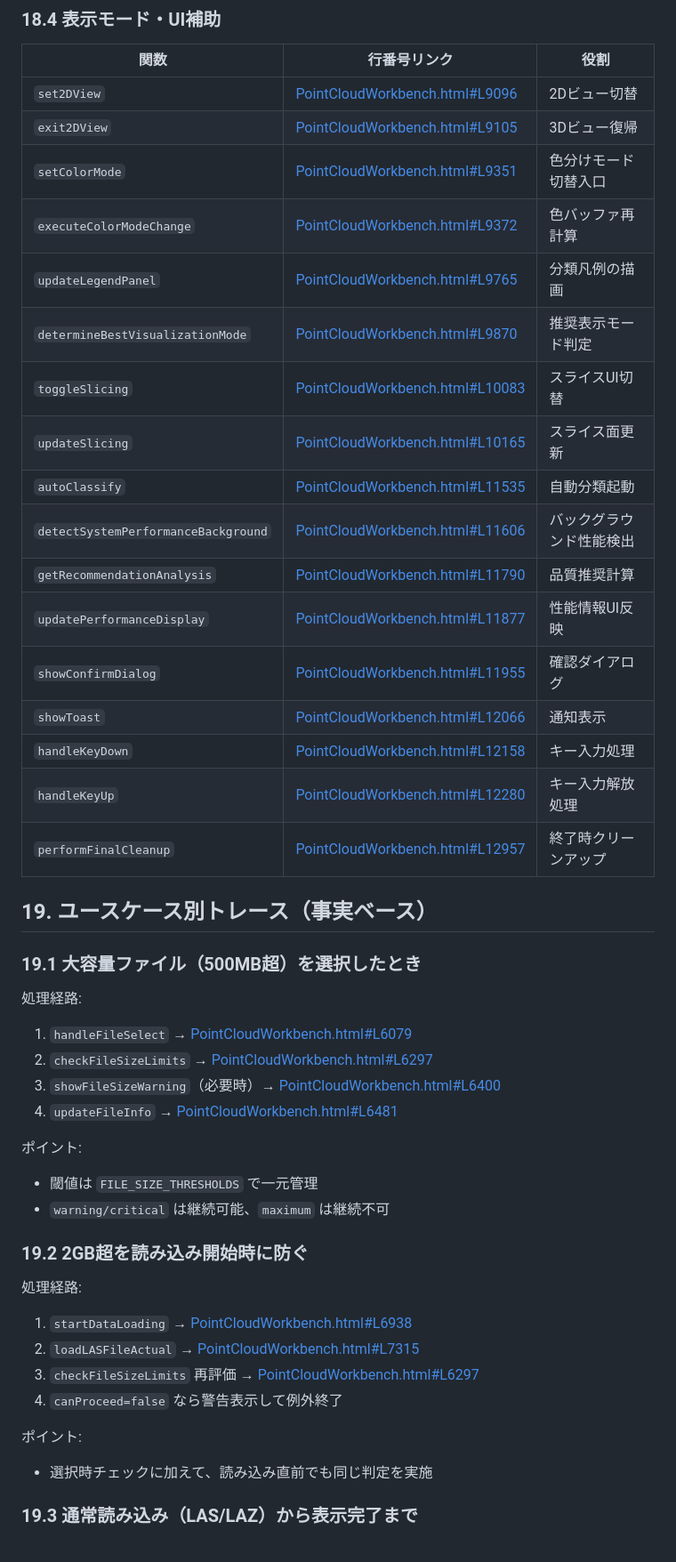
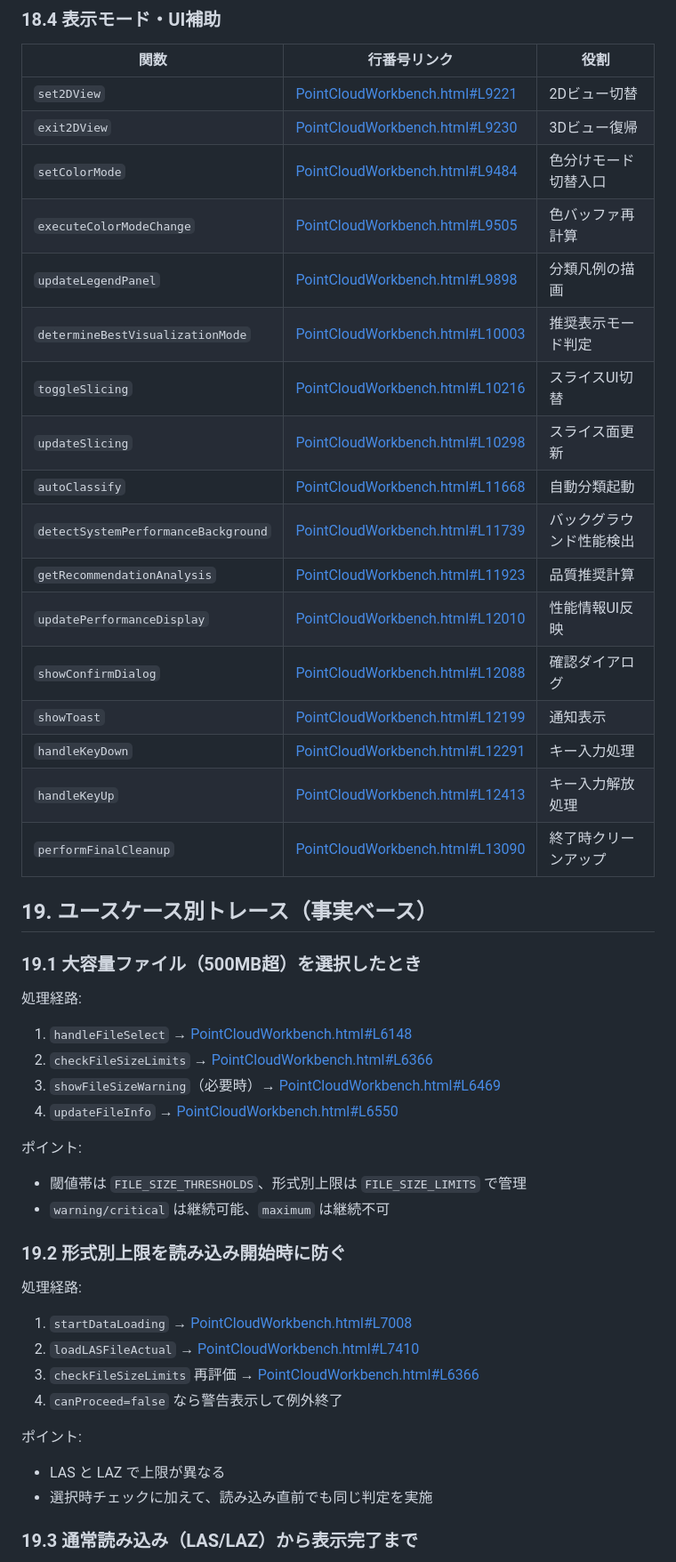
Before and after one commit to tsutomu-n/pointcloud-workbench-html, a Markdown page: PointCloudWorkbench_実装リファレンス.md, the part around one of its changes. Shown at 89% size. GitHub-like rendering.

```diff
--- a/PointCloudWorkbench_実装リファレンス.md
+++ b/PointCloudWorkbench_実装リファレンス.md
@@ -286,47 +286,48 @@
 
 | 関数 | 行番号リンク | 役割 |
 |---|---|---|
-| `set2DView` | [PointCloudWorkbench.html#L9096](PointCloudWorkbench.html#L9096) | 2Dビュー切替 |
-| `exit2DView` | [PointCloudWorkbench.html#L9105](PointCloudWorkbench.html#L9105) | 3Dビュー復帰 |
-| `setColorMode` | [PointCloudWorkbench.html#L9351](PointCloudWorkbench.html#L9351) | 色分けモード切替入口 |
-| `executeColorModeChange` | [PointCloudWorkbench.html#L9372](PointCloudWorkbench.html#L9372) | 色バッファ再計算 |
-| `updateLegendPanel` | [PointCloudWorkbench.html#L9765](PointCloudWorkbench.html#L9765) | 分類凡例の描画 |
-| `determineBestVisualizationMode` | [PointCloudWorkbench.html#L9870](PointCloudWorkbench.html#L9870) | 推奨表示モード判定 |
-| `toggleSlicing` | [PointCloudWorkbench.html#L10083](PointCloudWorkbench.html#L10083) | スライスUI切替 |
-| `updateSlicing` | [PointCloudWorkbench.html#L10165](PointCloudWorkbench.html#L10165) | スライス面更新 |
-| `autoClassify` | [PointCloudWorkbench.html#L11535](PointCloudWorkbench.html#L11535) | 自動分類起動 |
-| `detectSystemPerformanceBackground` | [PointCloudWorkbench.html#L11606](PointCloudWorkbench.html#L11606) | バックグラウンド性能検出 |
-| `getRecommendationAnalysis` | [PointCloudWorkbench.html#L11790](PointCloudWorkbench.html#L11790) | 品質推奨計算 |
-| `updatePerformanceDisplay` | [PointCloudWorkbench.html#L11877](PointCloudWorkbench.html#L11877) | 性能情報UI反映 |
-| `showConfirmDialog` | [PointCloudWorkbench.html#L11955](PointCloudWorkbench.html#L11955) | 確認ダイアログ |
-| `showToast` | [PointCloudWorkbench.html#L12066](PointCloudWorkbench.html#L12066) | 通知表示 |
-| `handleKeyDown` | [PointCloudWorkbench.html#L12158](PointCloudWorkbench.html#L12158) | キー入力処理 |
-| `handleKeyUp` | [PointCloudWorkbench.html#L12280](PointCloudWorkbench.html#L12280) | キー入力解放処理 |
-| `performFinalCleanup` | [PointCloudWorkbench.html#L12957](PointCloudWorkbench.html#L12957) | 終了時クリーンアップ |
+| `set2DView` | [PointCloudWorkbench.html#L9221](PointCloudWorkbench.html#L9221) | 2Dビュー切替 |
+| `exit2DView` | [PointCloudWorkbench.html#L9230](PointCloudWorkbench.html#L9230) | 3Dビュー復帰 |
+| `setColorMode` | [PointCloudWorkbench.html#L9484](PointCloudWorkbench.html#L9484) | 色分けモード切替入口 |
+| `executeColorModeChange` | [PointCloudWorkbench.html#L9505](PointCloudWorkbench.html#L9505) | 色バッファ再計算 |
+| `updateLegendPanel` | [PointCloudWorkbench.html#L9898](PointCloudWorkbench.html#L9898) | 分類凡例の描画 |
+| `determineBestVisualizationMode` | [PointCloudWorkbench.html#L10003](PointCloudWorkbench.html#L10003) | 推奨表示モード判定 |
+| `toggleSlicing` | [PointCloudWorkbench.html#L10216](PointCloudWorkbench.html#L10216) | スライスUI切替 |
+| `updateSlicing` | [PointCloudWorkbench.html#L10298](PointCloudWorkbench.html#L10298) | スライス面更新 |
+| `autoClassify` | [PointCloudWorkbench.html#L11668](PointCloudWorkbench.html#L11668) | 自動分類起動 |
+| `detectSystemPerformanceBackground` | [PointCloudWorkbench.html#L11739](PointCloudWorkbench.html#L11739) | バックグラウンド性能検出 |
+| `getRecommendationAnalysis` | [PointCloudWorkbench.html#L11923](PointCloudWorkbench.html#L11923) | 品質推奨計算 |
+| `updatePerformanceDisplay` | [PointCloudWorkbench.html#L12010](PointCloudWorkbench.html#L12010) | 性能情報UI反映 |
+| `showConfirmDialog` | [PointCloudWorkbench.html#L12088](PointCloudWorkbench.html#L12088) | 確認ダイアログ |
+| `showToast` | [PointCloudWorkbench.html#L12199](PointCloudWorkbench.html#L12199) | 通知表示 |
+| `handleKeyDown` | [PointCloudWorkbench.html#L12291](PointCloudWorkbench.html#L12291) | キー入力処理 |
+| `handleKeyUp` | [PointCloudWorkbench.html#L12413](PointCloudWorkbench.html#L12413) | キー入力解放処理 |
+| `performFinalCleanup` | [PointCloudWorkbench.html#L13090](PointCloudWorkbench.html#L13090) | 終了時クリーンアップ |
 
 ## 19. ユースケース別トレース（事実ベース）
 
 ### 19.1 大容量ファイル（500MB超）を選択したとき
 
 処理経路:
-1. `handleFileSelect` → [PointCloudWorkbench.html#L6079](PointCloudWorkbench.html#L6079)
-2. `checkFileSizeLimits` → [PointCloudWorkbench.html#L6297](PointCloudWorkbench.html#L6297)
-3. `showFileSizeWarning`（必要時）→ [PointCloudWorkbench.html#L6400](PointCloudWorkbench.html#L6400)
-4. `updateFileInfo` → [PointCloudWorkbench.html#L6481](PointCloudWorkbench.html#L6481)
+1. `handleFileSelect` → [PointCloudWorkbench.html#L6148](PointCloudWorkbench.html#L6148)
+2. `checkFileSizeLimits` → [PointCloudWorkbench.html#L6366](PointCloudWorkbench.html#L6366)
+3. `showFileSizeWarning`（必要時）→ [PointCloudWorkbench.html#L6469](PointCloudWorkbench.html#L6469)
+4. `updateFileInfo` → [PointCloudWorkbench.html#L6550](PointCloudWorkbench.html#L6550)
 
 ポイント:
-- 閾値は `FILE_SIZE_THRESHOLDS` で一元管理
+- 閾値帯は `FILE_SIZE_THRESHOLDS`、形式別上限は `FILE_SIZE_LIMITS` で管理
 - `warning/critical` は継続可能、`maximum` は継続不可
 
-### 19.2 2GB超を読み込み開始時に防ぐ
+### 19.2 形式別上限を読み込み開始時に防ぐ
 
 処理経路:
-1. `startDataLoading` → [PointCloudWorkbench.html#L6938](PointCloudWorkbench.html#L6938)
-2. `loadLASFileActual` → [PointCloudWorkbench.html#L7315](PointCloudWorkbench.html#L7315)
-3. `checkFileSizeLimits` 再評価 → [PointCloudWorkbench.html#L6297](PointCloudWorkbench.html#L6297)
+1. `startDataLoading` → [PointCloudWorkbench.html#L7008](PointCloudWorkbench.html#L7008)
+2. `loadLASFileActual` → [PointCloudWorkbench.html#L7410](PointCloudWorkbench.html#L7410)
+3. `checkFileSizeLimits` 再評価 → [PointCloudWorkbench.html#L6366](PointCloudWorkbench.html#L6366)
 4. `canProceed=false` なら警告表示して例外終了
 
 ポイント:
+- LAS と LAZ で上限が異なる
 - 選択時チェックに加えて、読み込み直前でも同じ判定を実施
 
 ### 19.3 通常読み込み（LAS/LAZ）から表示完了まで
```
Also changed, not shown: other parts of PointCloudWorkbench_実装リファレンス.md (+39 -39 lines), PointCloudWorkbench_運用手順書.md (+1 -0 lines).
